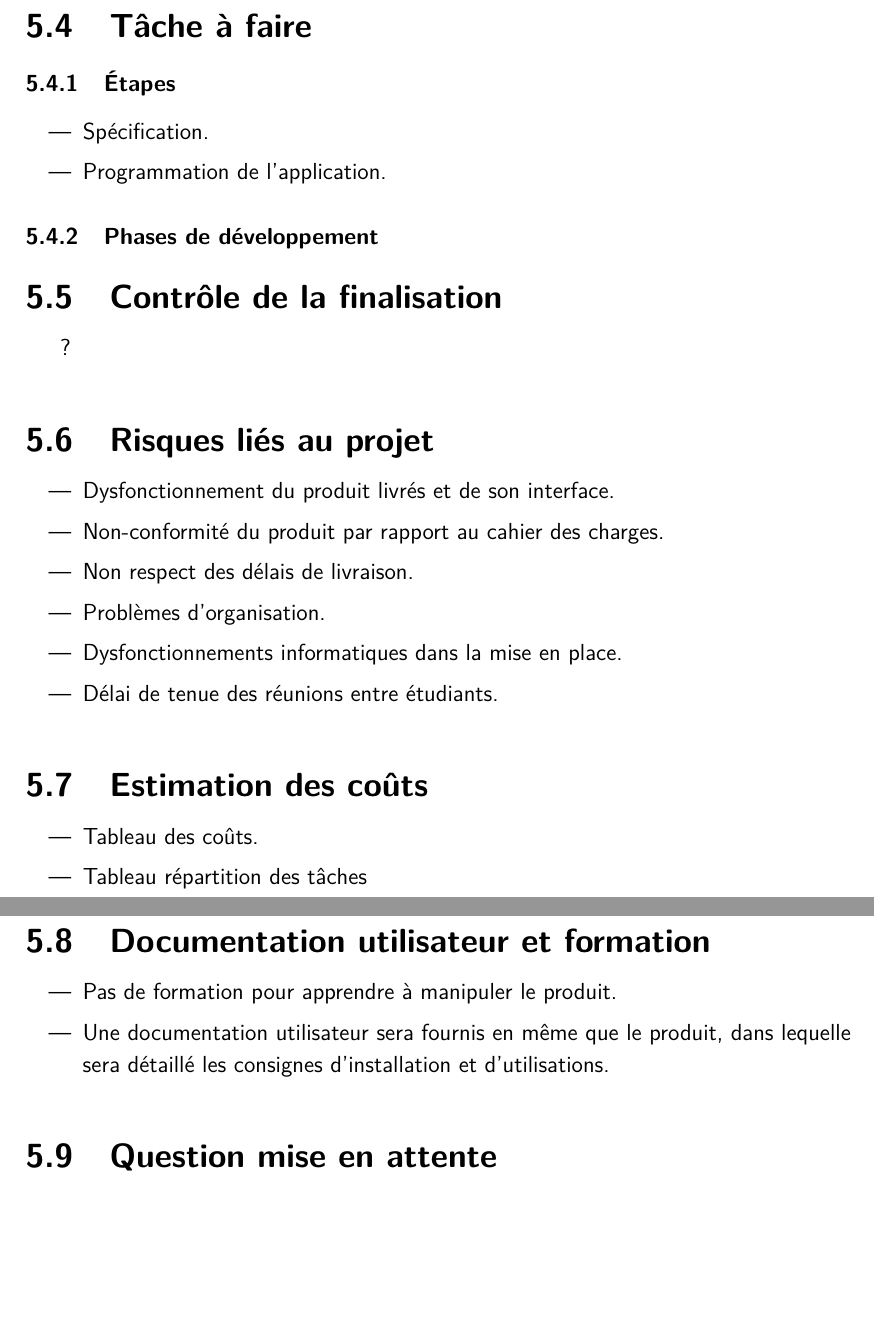
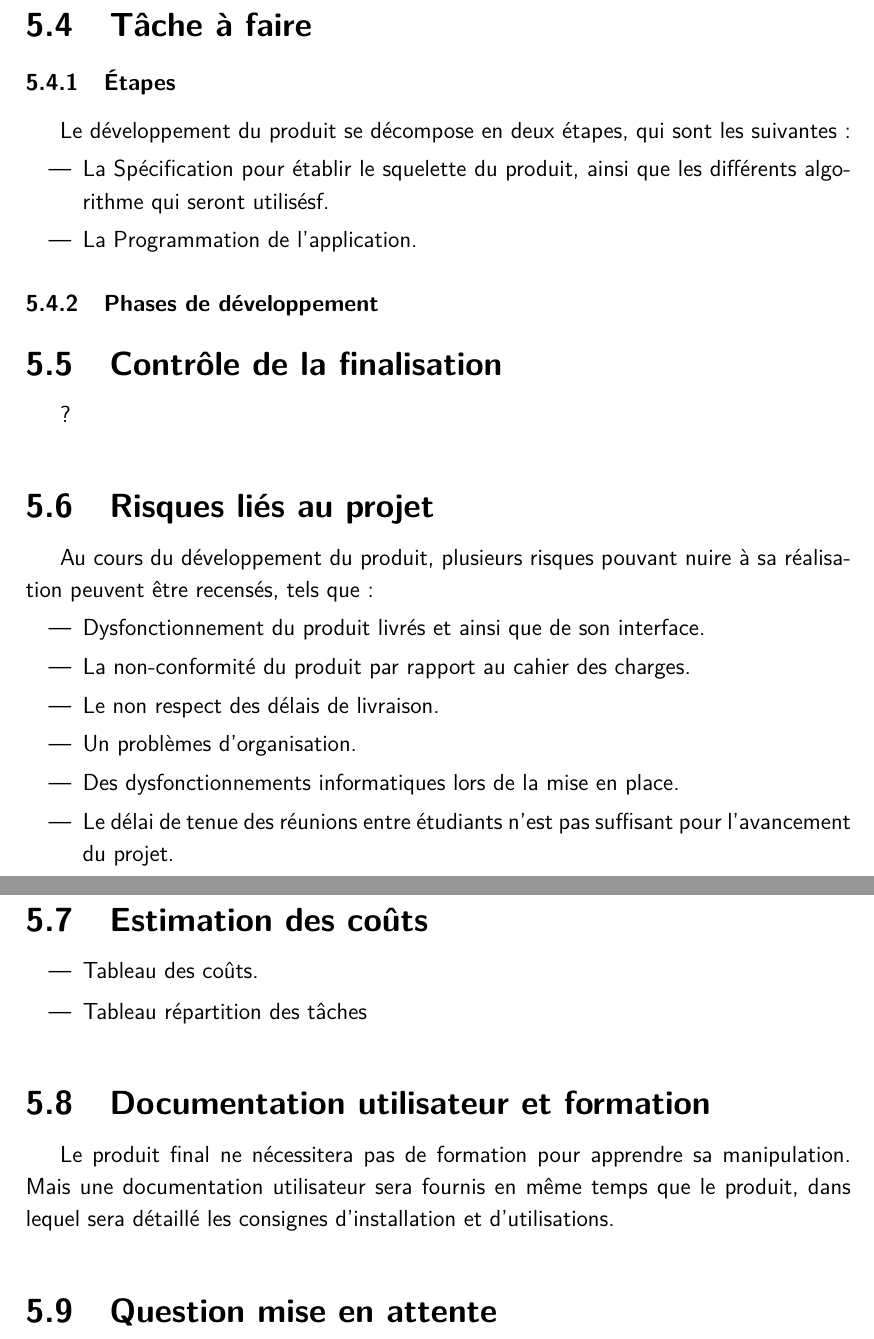
Before and after one commit to Mzem/ProjetS6, a LaTeX document (Cahier/CahierDesCharges.tex): two parts of pages 12 and 13 of 13, joined at a grey line, cut so that both start at the same text, the shorter picture padded with empty space. Compiled offline with pdfLaTeX.

Commit message:
Cristère satif pour sonny

```diff
--- a/Cahier/CahierDesCharges.tex
+++ b/Cahier/CahierDesCharges.tex
@@ -187,21 +191,23 @@
 			Sans Objet
 		\subsection{Tâche à faire}
 			\subsubsection{Étapes}
+			Le développement du produit se décompose en deux étapes, qui sont les suivantes :
 				\begin{itemize}
-				\item Spécification.
-				\item Programmation de l'application.
+				\item La Spécification pour établir le squelette du produit, ainsi que les différents algorithme qui seront utilisésf.
+				\item La Programmation de l'application.
 				\end{itemize}
 			\subsubsection{Phases de développement}
 		\subsection{Contrôle de la finalisation}
 			?
 		\subsection{Risques liés au projet}
+		Au cours du développement du produit, plusieurs risques pouvant nuire à sa réalisation peuvent être recensés, tels que :
 			\begin{itemize}
-			\item	Dysfonctionnement du produit livrés et de son interface.
-			\item	Non-conformité du produit par rapport au cahier des charges.
-			\item	Non respect des délais de livraison.
-			\item	Problèmes d'organisation.
-			\item	Dysfonctionnements informatiques dans la mise en place.
-			\item	Délai de tenue des réunions entre étudiants.
+			\item	Dysfonctionnement du produit livrés et ainsi que de son interface.
+			\item	La non-conformité du produit par rapport au cahier des charges.
+			\item	Le non respect des délais de livraison.
+			\item	Un problèmes d'organisation.
+			\item	Des dysfonctionnements informatiques lors de la mise en place.
+			\item	Le délai de tenue des réunions entre étudiants n'est pas suffisant pour l'avancement du projet.
 			\end{itemize}
 
 		\subsection{Estimation des coûts}
@@ -210,10 +216,8 @@
 			\item Tableau répartition des tâches
 			\end{itemize}
 		\subsection{Documentation utilisateur et formation}
-			\begin{itemize}
-			\item Pas de formation pour apprendre à manipuler le produit.
-			\item Une documentation utilisateur sera fournis en même que le produit, dans lequelle sera détaillé les consignes 					d'installation et d'utilisations.
-			\end{itemize}
+			Le produit final ne nécessitera pas de formation pour apprendre sa manipulation. Mais une documentation utilisateur 				sera fournis en même temps que le produit, dans lequel sera détaillé les consignes d'installation et d'utilisations.
+
 		\subsection{Question mise en attente}
 			Sans Objet
 		\subsection{Idées de solutions}
```
Also changed, not shown: Présentations/Organigramme.tex (+9 -9 lines), Cahier/CahierDesCharges.pdf, Présentations/Organigramme.pdf, Cahier/CahierDesCharges.tex (16 more changed lines), 2 other files.
